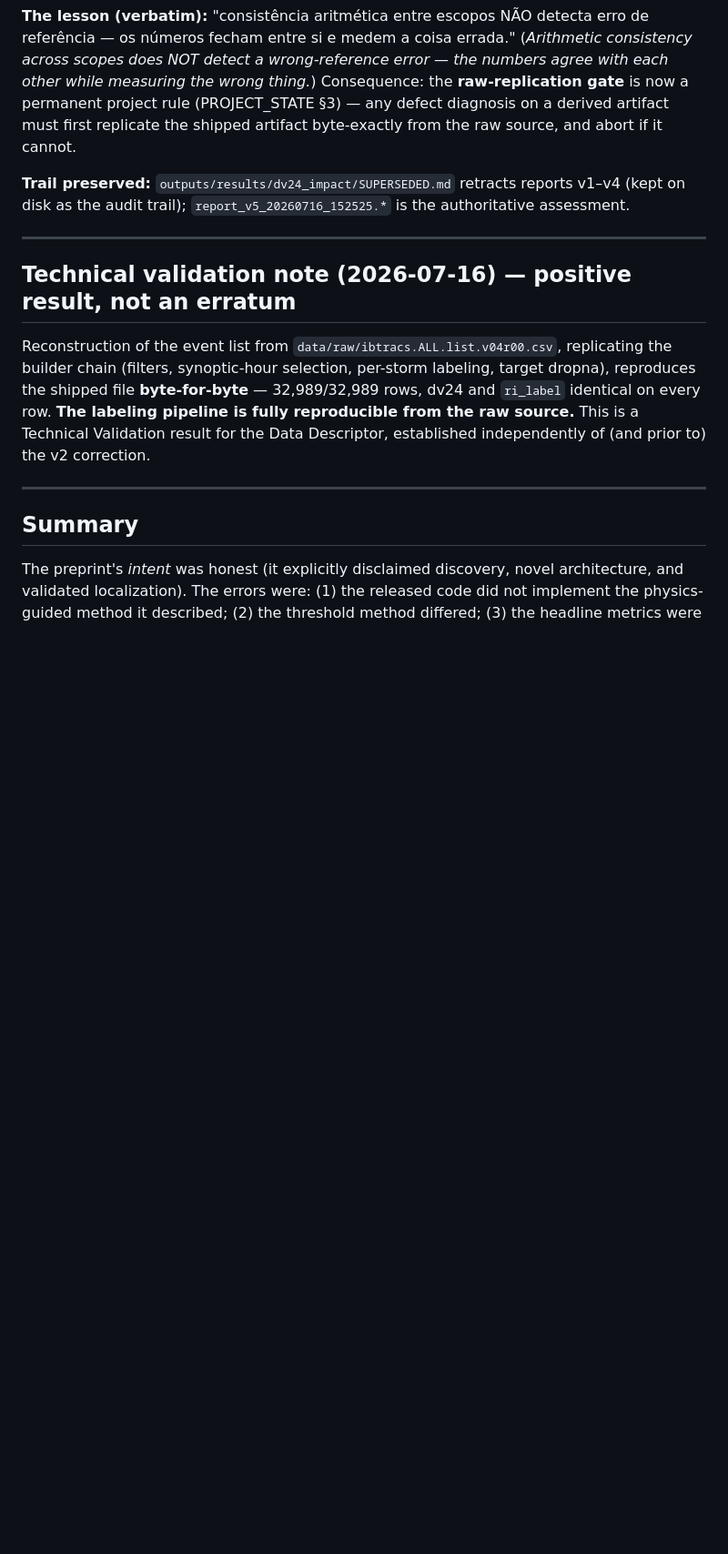
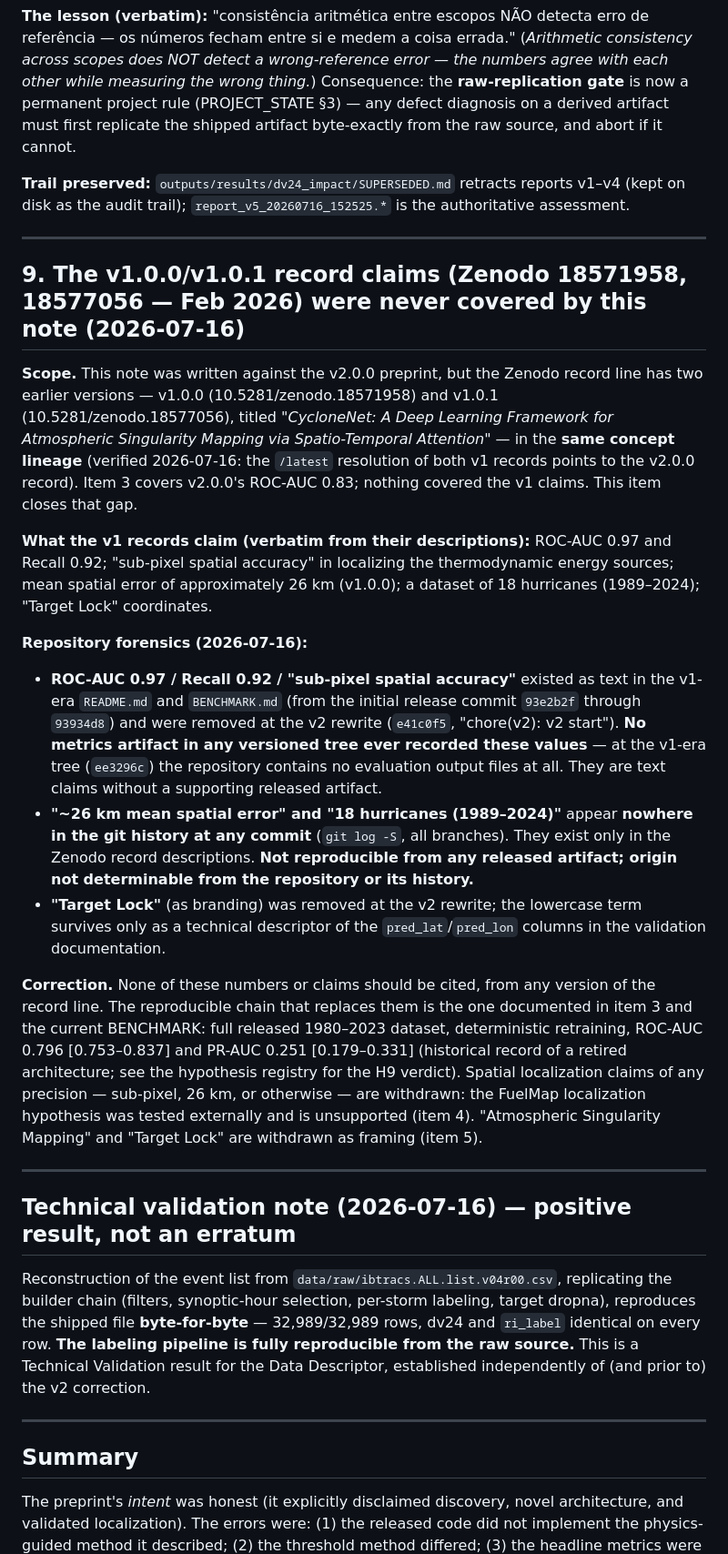
Before and after one commit to estefano-ferreira/cyclone-net, a Markdown page: ERRATA.md, the part around the change. Shown at 91% size. Rendered like a GitHub page; blank space fills up the shorter version.

Commit message:
docs: ERRATA item 9 - v1.0.0/v1.0.1 record claims never covered (ROC-AUC 0.97/recall 0.92/sub-pixel = v1-era README/BENCHMARK text with no metrics artifact ever versioned, removed at v2 start; ~26 km and 18 hurricanes appear nowhere in git history - not reproducible from any released artifact, origin not determinable; Target Lock/Singularity Mapping withdrawn as framing) - lineage verified via /latest resolution of both v1 records to v2.0.0; closes the gap left by item 3 (which covers only the 0.83)

```diff
--- a/ERRATA.md
+++ b/ERRATA.md
@@ -272,6 +272,53 @@ reports v1–v4 (kept on disk as the audit trail);
 
 ---
 
+## 9. The v1.0.0/v1.0.1 record claims (Zenodo 18571958, 18577056 — Feb 2026) were never covered by this note (2026-07-16)
+
+**Scope.** This note was written against the v2.0.0 preprint, but the Zenodo
+record line has two earlier versions — v1.0.0 (10.5281/zenodo.18571958) and
+v1.0.1 (10.5281/zenodo.18577056), titled *"CycloneNet: A Deep Learning
+Framework for Atmospheric Singularity Mapping via Spatio-Temporal
+Attention"* — in the **same concept lineage** (verified 2026-07-16: the
+`/latest` resolution of both v1 records points to the v2.0.0 record). Item 3
+covers v2.0.0's ROC-AUC 0.83; nothing covered the v1 claims. This item
+closes that gap.
+
+**What the v1 records claim (verbatim from their descriptions):** ROC-AUC
+0.97 and Recall 0.92; "sub-pixel spatial accuracy" in localizing the
+thermodynamic energy sources; mean spatial error of approximately 26 km
+(v1.0.0); a dataset of 18 hurricanes (1989–2024); "Target Lock" coordinates.
+
+**Repository forensics (2026-07-16):**
+
+- **ROC-AUC 0.97 / Recall 0.92 / "sub-pixel spatial accuracy"** existed as
+  text in the v1-era `README.md` and `BENCHMARK.md` (from the initial
+  release commit `93e2b2f` through `93934d8`) and were removed at the v2
+  rewrite (`e41c0f5`, "chore(v2): v2 start"). **No metrics artifact in any
+  versioned tree ever recorded these values** — at the v1-era tree
+  (`ee3296c`) the repository contains no evaluation output files at all.
+  They are text claims without a supporting released artifact.
+- **"~26 km mean spatial error" and "18 hurricanes (1989–2024)"** appear
+  **nowhere in the git history at any commit** (`git log -S`, all
+  branches). They exist only in the Zenodo record descriptions. **Not
+  reproducible from any released artifact; origin not determinable from
+  the repository or its history.**
+- **"Target Lock"** (as branding) was removed at the v2 rewrite; the
+  lowercase term survives only as a technical descriptor of the
+  `pred_lat`/`pred_lon` columns in the validation documentation.
+
+**Correction.** None of these numbers or claims should be cited, from any
+version of the record line. The reproducible chain that replaces them is
+the one documented in item 3 and the current BENCHMARK: full released
+1980–2023 dataset, deterministic retraining, ROC-AUC 0.796 [0.753–0.837]
+and PR-AUC 0.251 [0.179–0.331] (historical record of a retired
+architecture; see the hypothesis registry for the H9 verdict). Spatial
+localization claims of any precision — sub-pixel, 26 km, or otherwise —
+are withdrawn: the FuelMap localization hypothesis was tested externally
+and is unsupported (item 4). "Atmospheric Singularity Mapping" and "Target
+Lock" are withdrawn as framing (item 5).
+
+---
+
 ## Technical validation note (2026-07-16) — positive result, not an erratum
 
 Reconstruction of the event list from
```
